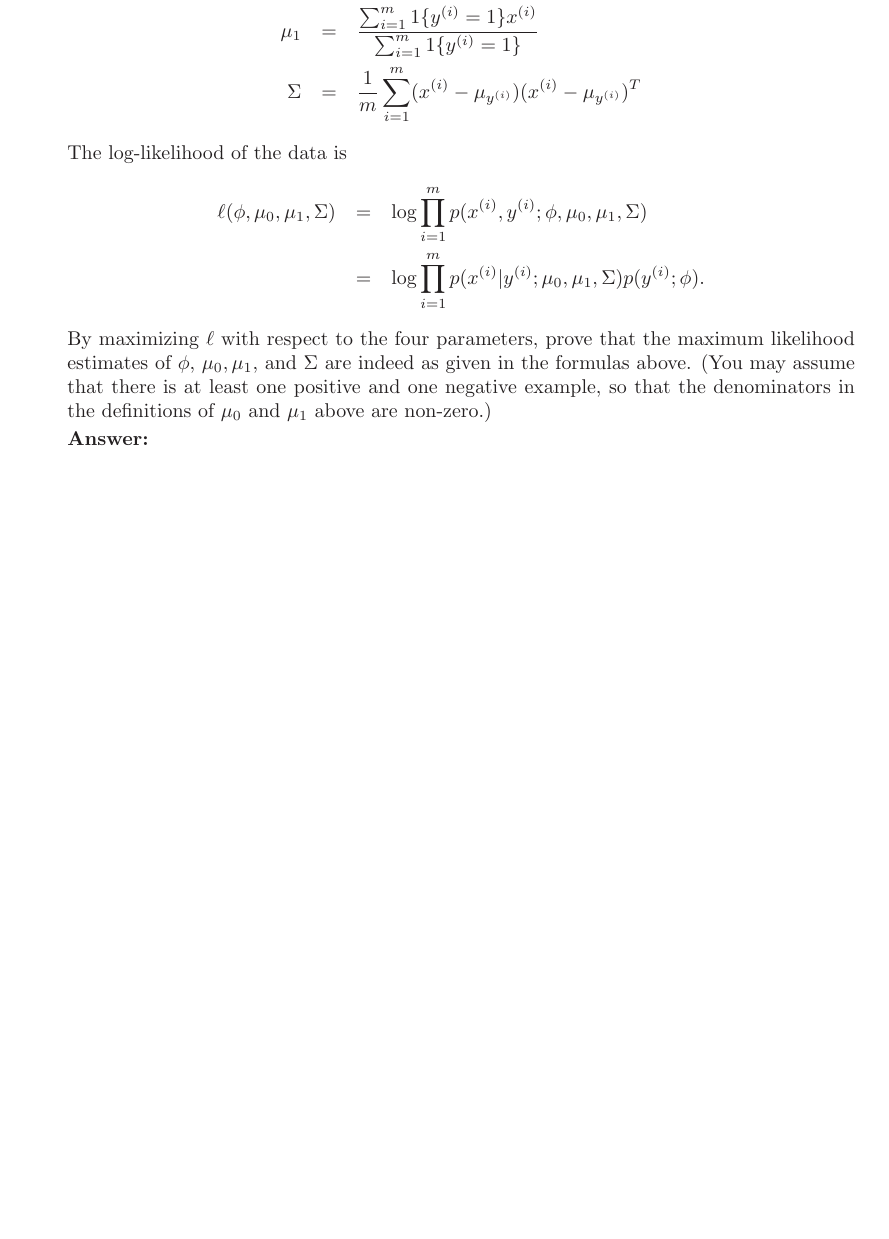
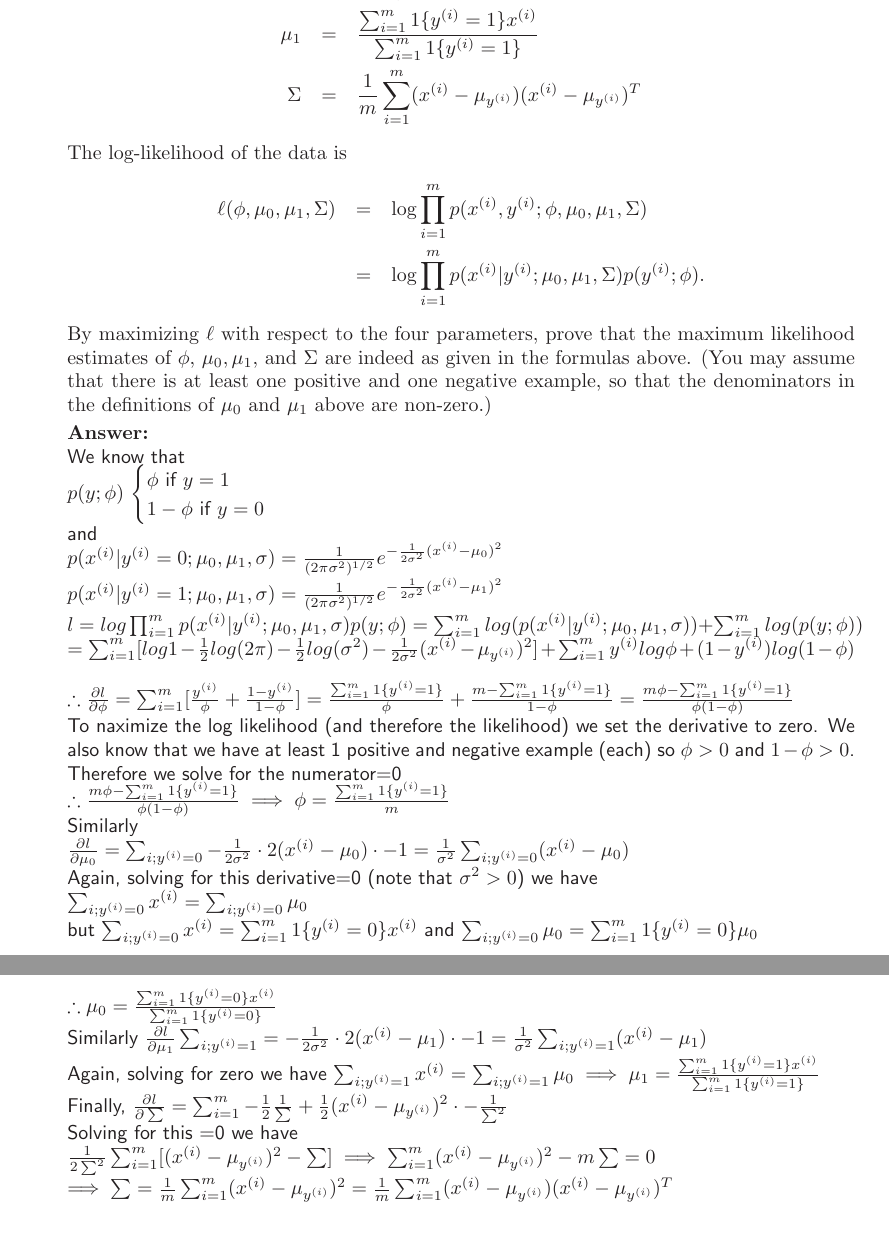
Before and after one commit to aartighatkesar/cs229, a LaTeX document (ps1/tex/ps1.tex, which reads ps1/tex/01-linreg/04-gda-ll-sol.tex): part of page 6 of 22 before the commit and two parts of pages 6 and 7 of 23 after it, the two joined at a grey line, cut so that both start at the same text, the shorter picture padded with empty space. Compiled offline with LaTeX, dvips and Ghostscript.

Commit message:
written stuff

```diff
--- a/ps1/tex/01-linreg/04-gda-ll-sol.tex
+++ b/ps1/tex/01-linreg/04-gda-ll-sol.tex
@@ -1,2 +1,28 @@
-\begin{answer}
+\begin{answer}\\
+We know that\\
+$p(y;\phi)$
+$\begin{cases}
+\phi $ if $y=1\\
+1-\phi$ if $y=0\\
+\end{cases}$\\
+and\\
+$p(x^{(i)}|y^{(i)}=0;\mu_0,\mu_1,\sigma)=\frac{1}{(2 \pi \sigma^2)^{1/2}}e^{-\frac{1}{2 \sigma^2}(x^{(i)}-\mu_0)^2}$\\
+$p(x^{(i)}|y^{(i)}=1;\mu_0,\mu_1,\sigma)=\frac{1}{(2 \pi \sigma^2)^{1/2}}e^{-\frac{1}{2 \sigma^2}(x^{(i)}-\mu_1)^2}$\\
+$l=log\prod_{i=1}^{m}p(x^{(i)}|y^{(i)};\mu_0,\mu_1,\sigma)p(y;\phi)=\sum_{i=1}^{m}log(p(x^{(i)}|y^{(i)};\mu_0,\mu_1,\sigma))+\sum_{i=1}^{m}log(p(y;\phi))$\\
+$=\sum_{i=1}^{m}[log{1}-\frac{1}{2}log(2 \pi) -\frac{1}{2}log(\sigma^2)-\frac{1}{2 \sigma^2}(x^{(i)}-\mu_{y^{(i)}})^2]+\sum_{i=1}^{m}y^{(i)}log \phi + (1-y^{(i)})log(1-\phi)$\\\\
+$\therefore \frac{\partial l}{\partial \phi}=\sum_{i=1}^{m}[\frac{y^{(i)}}{\phi}+\frac{1-y^{(i)}}{1-\phi}]=\frac{\sum_{i=1}^{m}1 \lbrace y^{(i)}=1 \rbrace }{\phi}+\frac{m-\sum_{i=1}^{m}1 \lbrace y^{(i)}=1 \rbrace}{1-\phi}=\frac{m \phi -\sum_{i=1}^{m}1 \lbrace y^{(i)}=1 \rbrace}{\phi (1-\phi)}$\\
+To naximize the log likelihood (and therefore the likelihood) we set the derivative to zero. We also know that we have at least 1 positive and negative example (each) so $\phi > 0$ and $1-\phi > 0$. Therefore we solve for the numerator=0\\
+$\therefore \frac{m \phi -\sum_{i=1}^{m}1 \lbrace y^{(i)}=1 \rbrace}{\phi (1-\phi)} \implies \phi=\frac{\sum_{i=1}^{m}1 \lbrace y^{(i)}=1 \rbrace}{m}$\\
+Similarly\\
+$\frac{\partial l}{\partial \mu_0}=\sum_{i;y^{(i)}=0}-\frac{1}{2 \sigma^2} \cdot 2 (x^{(i)}-\mu_0) \cdot -1=\frac{1}{\sigma^2}\sum_{i;y^{(i)}=0}(x^{(i)}-\mu_0)$\\
+Again, solving for this derivative=0 (note that $\sigma^2>0$) we have\\
+$\sum_{i;y^{(i)}=0}x^{(i)}=\sum_{i;y^{(i)}=0}\mu_0$\\
+but $\sum_{i;y^{(i)}=0}x^{(i)}=\sum_{i=1}^{m}1 \lbrace y^{(i)}=0 \rbrace x^{(i)}$ and $\sum_{i;y^{(i)}=0}\mu_0=\sum_{i=1}^{m}1 \lbrace y^{(i)}=0 \rbrace \mu_0$\\
+$\therefore \mu_0=\frac{\sum_{i=1}^{m}1 \lbrace y^{(i)}=0 \rbrace x^{(i)}}{\sum_{i=1}^{m}1 \lbrace y^{(i)}=0 \rbrace}$\\
+Similarly $\frac{\partial l}{\partial \mu_1}\sum_{i;y^{(i)}=1}=-\frac{1}{2 \sigma^2} \cdot 2 (x^{(i)}-\mu_1) \cdot -1=\frac{1}{\sigma^2}\sum_{i;y^{(i)}=1}(x^{(i)}-\mu_1)$\\
+Again, solving for zero we have $\sum_{i;y^{(i)}=1}x^{(i)}=\sum_{i;y^{(i)}=1}\mu_0 \implies \mu_1=\frac{\sum_{i=1}^{m}1 \lbrace y^{(i)}=1 \rbrace x^{(i)}}{\sum_{i=1}^{m}1 \lbrace y^{(i)}=1 \rbrace}$\\
+Finally, $\frac{\partial l}{\partial \sum}=\sum_{i=1}^{m}-\frac{1}{2}\frac{1}{\sum}+\frac{1}{2}(x^{(i)}-\mu_{y^{(i)}})^2 \cdot -\frac{1}{\sum^2}$\\
+Solving for this =0 we have\\
+$\frac{1}{2 \sum^2}\sum_{i=1}^{m} [(x^{(i)}-\mu_{y^{(i)}})^2 -\sum] \implies \sum_{i=1}^{m} (x^{(i)}-\mu_{y^{(i)}})^2 - m \sum=0 $\\
+$\implies \sum=\frac{1}{m}\sum_{i=1}^{m} (x^{(i)}-\mu_{y^{(i)}})^2=\frac{1}{m}\sum_{i=1}^{m} (x^{(i)}-\mu_{y^{(i)}})(x^{(i)}-\mu_{y^{(i)}})^T$\\
 \end{answer}
```
Also changed, not shown: ps1/tex/ps1.tex (+1 -1 lines).
